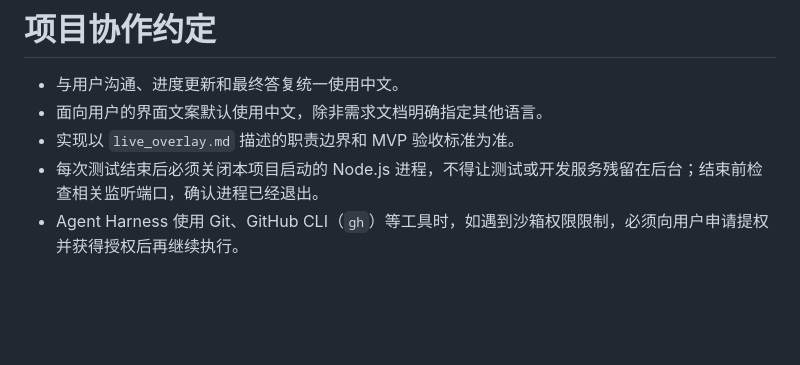
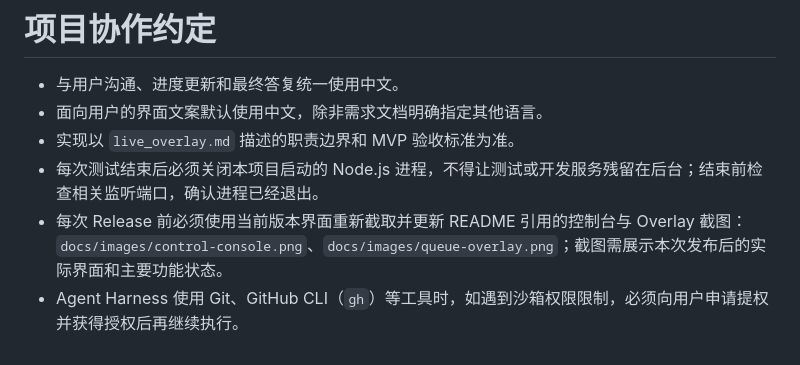
Before and after one commit to leejkee/obs-live-overlay, a Markdown page: AGENTS.md, the part around the change. Rendered like a GitHub page; blank space fills up the shorter version.

Commit message:
docs: 更新 v0.2.0 发布截图

```diff
--- a/AGENTS.md
+++ b/AGENTS.md
@@ -4,4 +4,5 @@
 - 面向用户的界面文案默认使用中文，除非需求文档明确指定其他语言。
 - 实现以 `live_overlay.md` 描述的职责边界和 MVP 验收标准为准。
 - 每次测试结束后必须关闭本项目启动的 Node.js 进程，不得让测试或开发服务残留在后台；结束前检查相关监听端口，确认进程已经退出。
+- 每次 Release 前必须使用当前版本界面重新截取并更新 README 引用的控制台与 Overlay 截图：`docs/images/control-console.png`、`docs/images/queue-overlay.png`；截图需展示本次发布后的实际界面和主要功能状态。
 - Agent Harness 使用 Git、GitHub CLI（`gh`）等工具时，如遇到沙箱权限限制，必须向用户申请提权并获得授权后再继续执行。
```
Also changed, not shown: docs/images/control-console.png, docs/images/queue-overlay.png.
